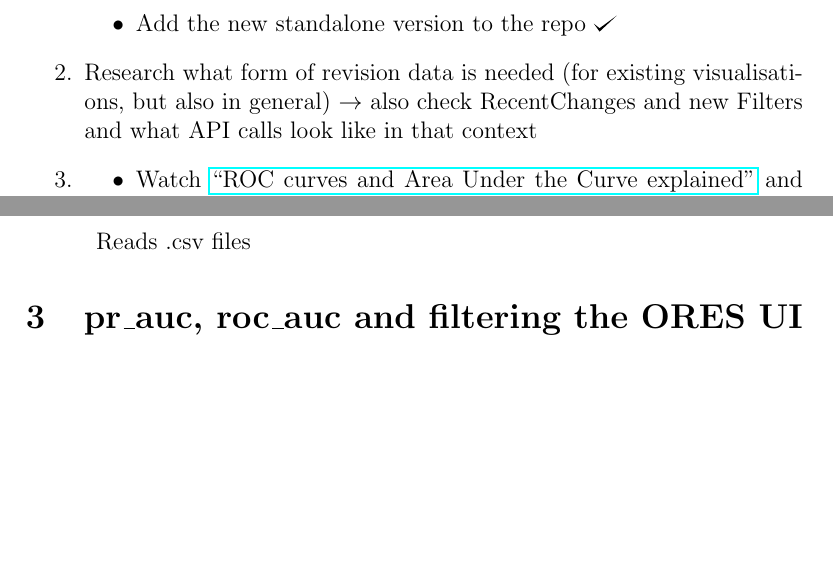
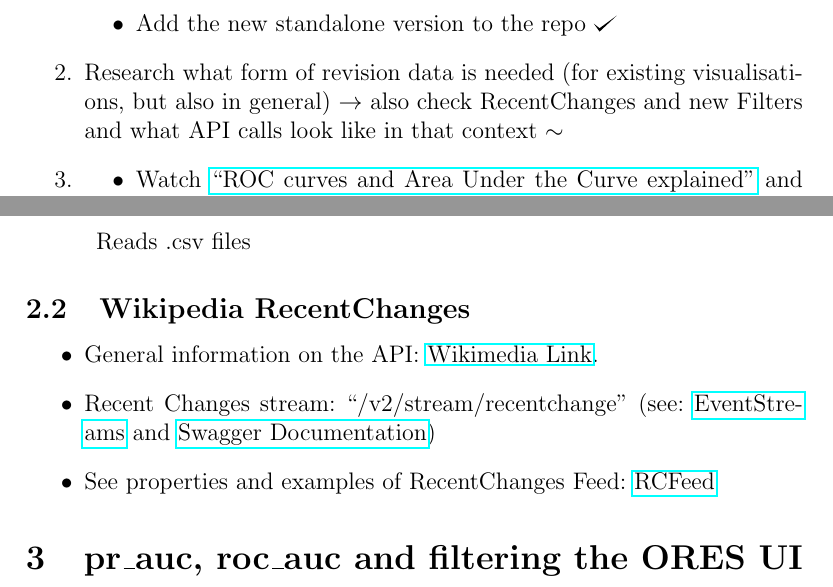
Before and after one commit to tguelenman/PreCall, a LaTeX document (personalNotes/oresDoc5.tex): two parts of pages 1 and 17 of 32, joined at a grey line, cut so that both start at the same text, the shorter picture padded with empty space. Compiled offline with pdfLaTeX.

Commit message:
added a few references for RecentChanges API

```diff
--- a/personalNotes/oresDoc5.tex
+++ b/personalNotes/oresDoc5.tex
@@ -30,9 +30,8 @@
 \item Improve descriptions of roc\_auc and pr\_auc \checkmark
 \item Add the new standalone version to the repo \checkmark
 \end{itemize}
-\item Research what form of revision data is needed (for existing visualisations, but also in general) $\rightarrow$ also check RecentChanges and new Filters and what API calls look like in that context
-\item
-\begin{itemize}
+\item Research what form of revision data is needed (for existing visualisations, but also in general) $\rightarrow$ also check RecentChanges and new Filters and what API calls look like in that context $\sim$
+\item \begin{itemize}
 \item Watch \href{https://www.dataschool.io/roc-curves-and-auc-explained}{``ROC curves and Area Under the Curve explained''} and add insights to the \textbf{roc\_auc} in the list \checkmark
 \item and think about what parameters could be used in which ways to filter the output of the current UI (currently: X inputs $\rightarrow$ X outputs) \checkmark
 \item Also check out: \href{https://www.kaggle.com/general/7517#post41179}{Precision-Recall AUC vs ROC AUC discussion} \checkmark
@@ -387,6 +386,12 @@ OH,107,415,371-7191,...''
 \item \includegraphics[scale=0.3]{resources/4/discriminationThresholdVisualization}
 \item Reads .csv files
 \end{description}
+\end{itemize}
+\subsection{Wikipedia RecentChanges}
+\begin{itemize}
+\item General information on the API: \href{https://www.mediawiki.org/wiki/API:Recent_changes_stream}{Wikimedia Link}.
+\item Recent Changes stream: ``/v2/stream/recentchange'' (see: \href{https://wikitech.wikimedia.org/wiki/EventStreams}{EventStreams} and \href{https://stream.wikimedia.org/?doc#!/Streams/get_v2_stream_recentchange}{Swagger Documentation})
+\item See properties and examples of RecentChanges Feed: \href{https://www.mediawiki.org/wiki/Manual:RCFeed}{RCFeed}
 \end{itemize}
 %
 %
```
Also changed, not shown: personalNotes/oresDoc5.pdf, personalNotes/oresDoc5.tex (2 more changed lines).
